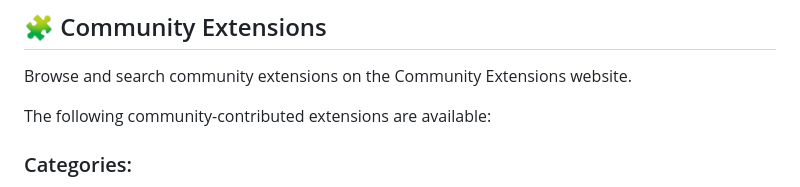
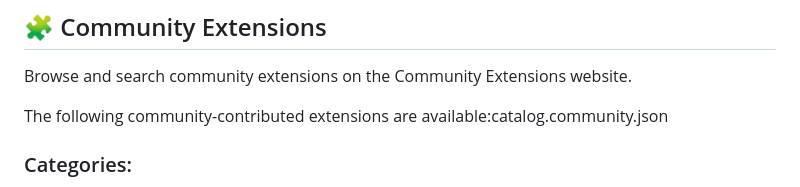
Before and after one commit to kavyagamani/spec_driven_development-photoalbum, a Markdown page: README.md, the part around the change. Drawn GitHub-style.

```diff
--- a/README.md
+++ b/README.md
@@ -57,7 +57,7 @@ Spec-Driven Development is a process where:
 
 Browse and search community extensions on the Community Extensions website.
 
-The following community-contributed extensions are available:
+The following community-contributed extensions are available:catalog.community.json
 
 ### Categories:
 - docs — reads, validates, or generates spec artifacts
```
